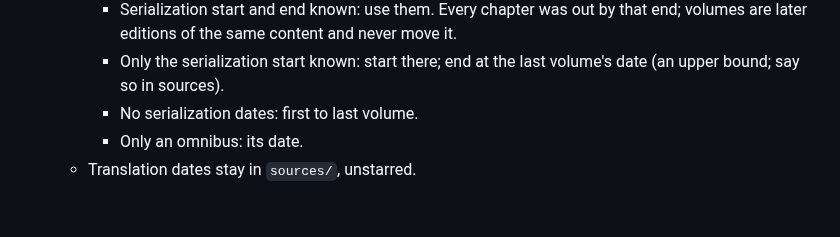
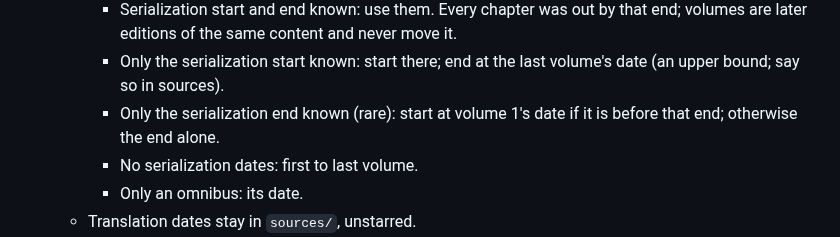
Before and after one commit to vertex-order/kit, a Markdown page: docs/data.md, the part around the change. Drawn GitHub-style; blank space fills up the shorter version.

Commit message:
docs: serialization end only, start at volume 1 when it is earlier

```diff
--- a/docs/data.md
+++ b/docs/data.md
@@ -133,6 +133,8 @@ and pull via `just sync`.
       never move it.
     - Only the serialization start known: start there; end at the last
       volume's date (an upper bound; say so in sources).
+    - Only the serialization end known (rare): start at volume 1's date
+      if it is before that end; otherwise the end alone.
     - No serialization dates: first to last volume.
     - Only an omnibus: its date.
   - Translation dates stay in `sources/`, unstarred.
```
